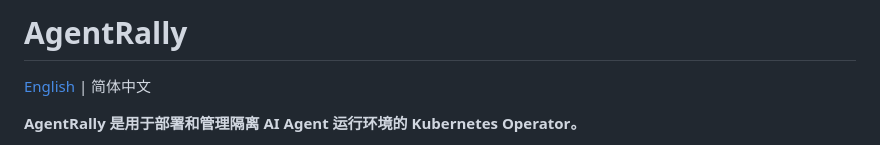
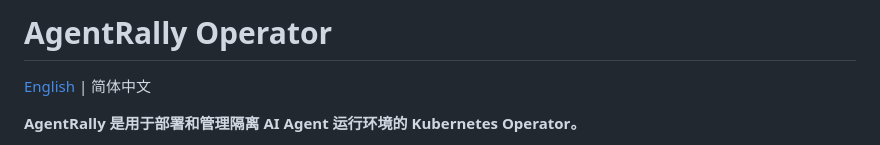
Before and after one commit to chizhang21/agentrally-operator, a Markdown page: README.zh-CN.md, the part around the change. Rendered like a GitHub page.

```diff
--- a/README.zh-CN.md
+++ b/README.zh-CN.md
@@ -1,4 +1,4 @@
-# AgentRally
+# AgentRally Operator
 
 [English](README.md) | 简体中文
 
```
Also changed, not shown: README.md (+1 -1 lines).
